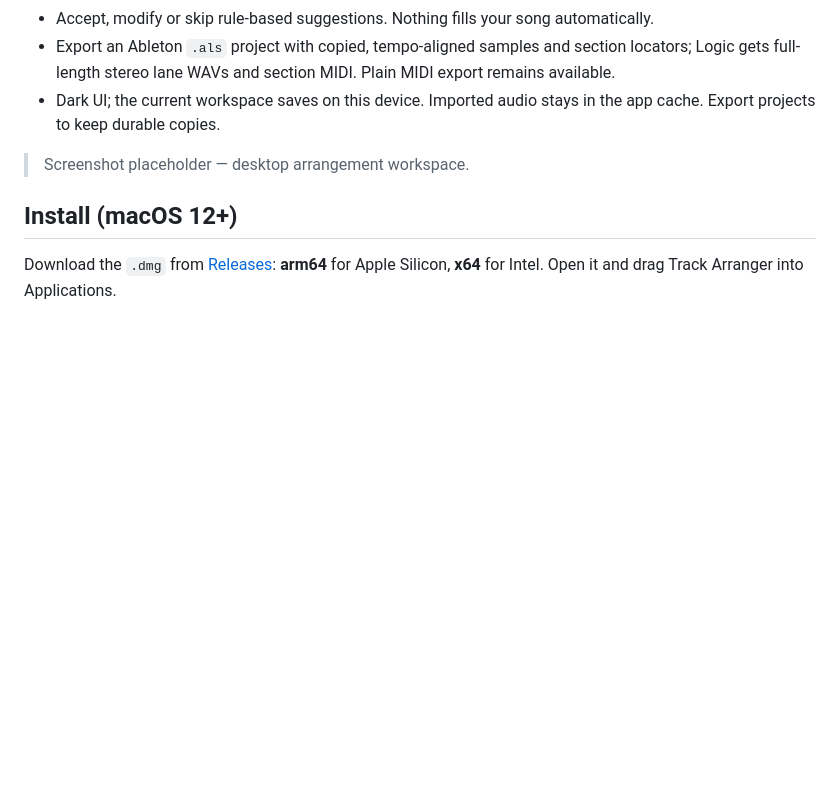
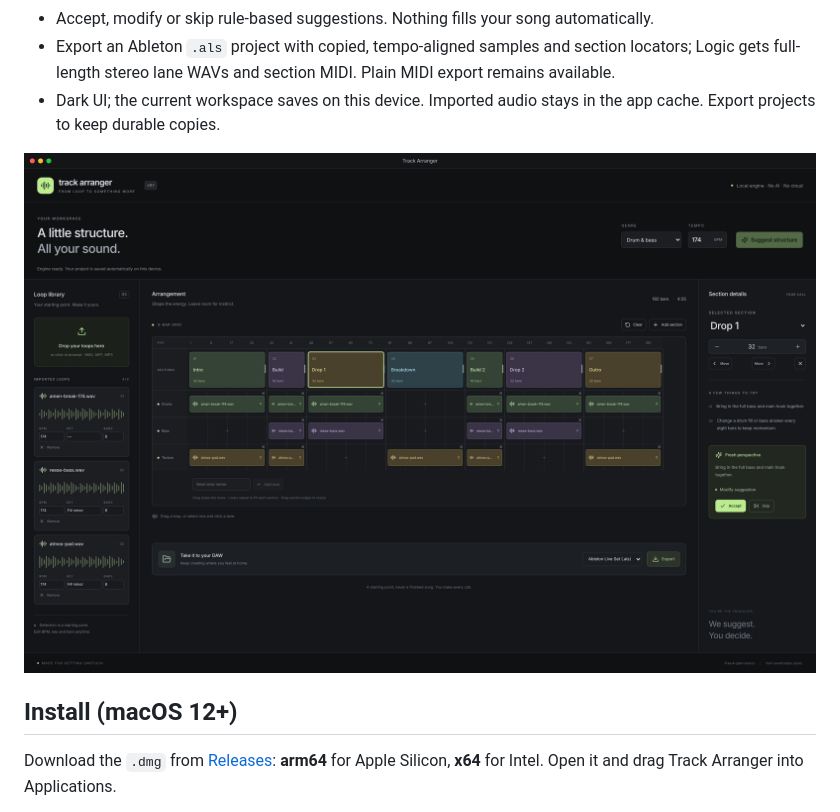
Before and after one commit to vikatsukanova/track-arranger, a Markdown page: README.md, the part around the change. GitHub-like rendering; pictures changed too: docs/track-arranger-app.png (added); blank space fills up the shorter version.

Commit message:
Add app screenshot to README

```diff
--- a/README.md
+++ b/README.md
@@ -11,7 +11,7 @@ A free, open-source, local desktop app for drum & bass producers stuck on an 8-b
 - Export an Ableton `.als` project with copied, tempo-aligned samples and section locators; Logic gets full-length stereo lane WAVs and section MIDI. Plain MIDI export remains available.
 - Dark UI; the current workspace saves on this device. Imported audio stays in the app cache. Export projects to keep durable copies.
 
-> Screenshot placeholder — desktop arrangement workspace.
+![Track Arranger arrangement workspace with loops placed across a drum and bass structure](docs/track-arranger-app.png)
 
 ## Install (macOS 12+)
 
```
